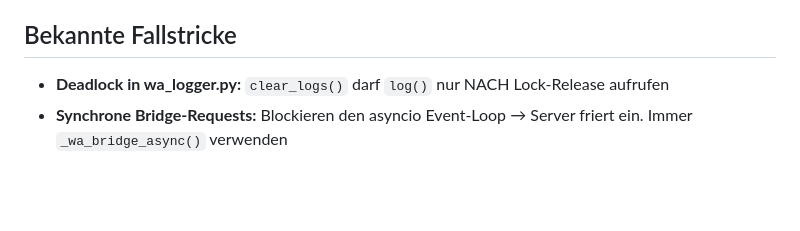
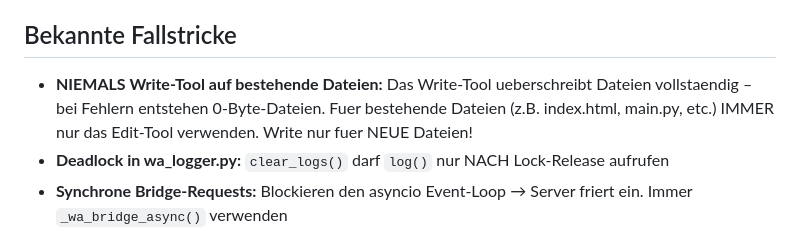
Before and after one commit to dev-core-busy/jarvis, a Markdown page: CLAUDE.md, the part around the change. Rendered like a GitHub page; blank space fills up the shorter version.

Commit message:
CLAUDE.md: Warnung vor Write-Tool auf bestehende Dateien
Co-Authored-By: Claude Sonnet 4.6 <noreply@anthropic.com>

```diff
--- a/CLAUDE.md
+++ b/CLAUDE.md
@@ -139,6 +139,7 @@ data/
 - **numpy:** Muss < 2.1 bleiben (VM hat kein SSE4.2 / X86_V2)
 
 ## Bekannte Fallstricke
+- **NIEMALS Write-Tool auf bestehende Dateien:** Das Write-Tool ueberschreibt Dateien vollstaendig – bei Fehlern entstehen 0-Byte-Dateien. Fuer bestehende Dateien (z.B. index.html, main.py, etc.) IMMER nur das Edit-Tool verwenden. Write nur fuer NEUE Dateien!
 - **Deadlock in wa_logger.py:** `clear_logs()` darf `log()` nur NACH Lock-Release aufrufen
 - **Synchrone Bridge-Requests:** Blockieren den asyncio Event-Loop → Server friert ein. Immer `_wa_bridge_async()` verwenden
 - **Self-Chat Feedback-Loop:** Bridge trackt gesendete Message-IDs in `sentByBridge` Set
```
